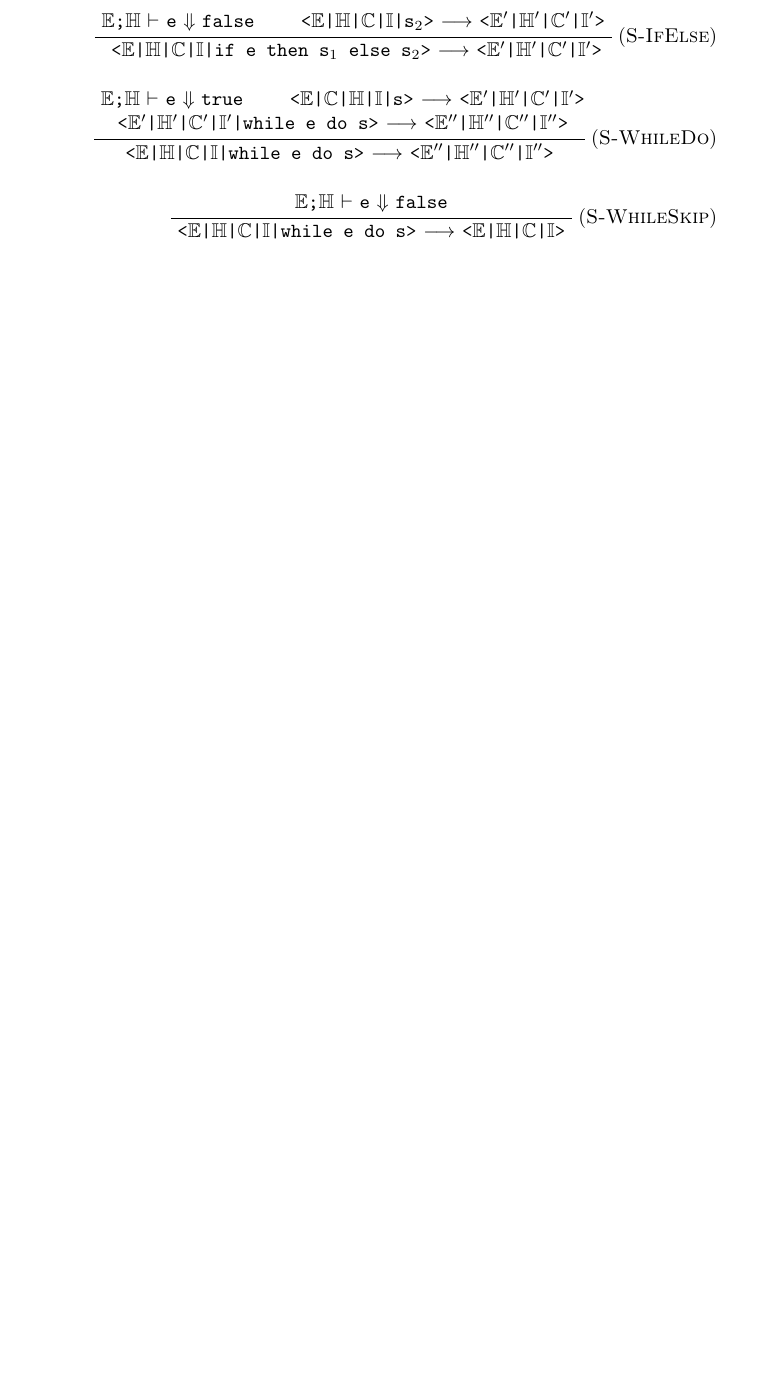
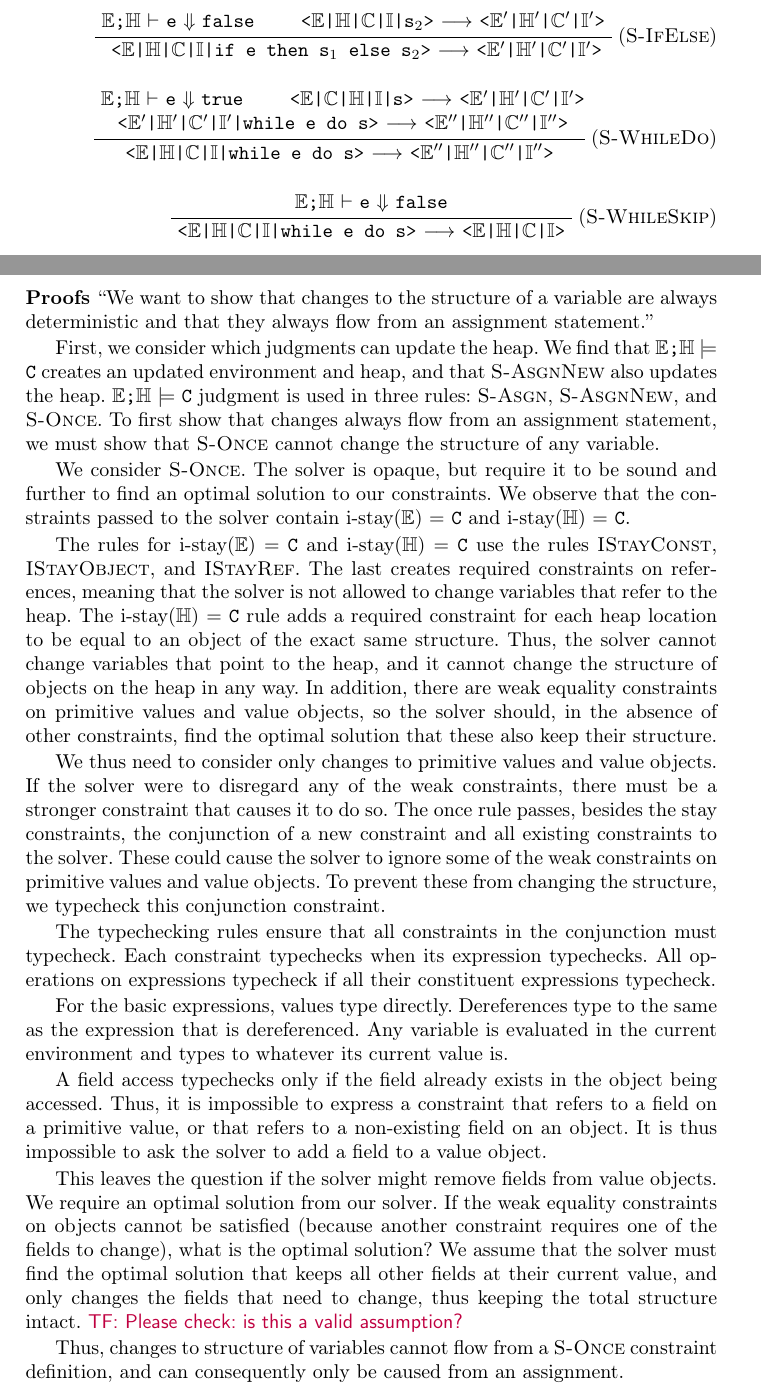
Before and after one commit to timfel/papers, a LaTeX paper (main.tex): part of page 14 of 29 before the commit and two parts of pages 14 and 15 of 30 after it, the two joined at a grey line, cut so that both start at the same text, the shorter picture padded with empty space. Compiled offline with pdfLaTeX.

Commit message:
add an informal walkthrough why changes to structure can only flow from assignment statements

```diff
--- a/main.tex
+++ b/main.tex
@@ -1203,6 +1203,79 @@ augmented with constraint stores, and are only given for completeness.
   \stepH{\E}{\H}{\C}{\I}{while e do s}{\E}{\H}{\C}{\I}
 }
 
+\subsubsection{Proofs}
+\label{sec:proofs}
+
+``We want to show that changes to the structure of a variable are always
+deterministic and that they always flow from an assignment statement.''
+
+First, we consider which judgments can update the heap. We find that
+\solveH{\E}{\H}{C} creates an updated environment and heap, and that
+\textsc{S-AsgnNew} also updates the heap. \solveH{\E}{\H}{C} judgment
+is used in three rules: \textsc{S-Asgn}, \textsc{S-AsgnNew}, and
+\textsc{S-Once}. To first show that changes always flow from an
+assignment statement, we must show that \textsc{S-Once} cannot change
+the structure of any variable.
+
+We consider \textsc{S-Once}. The solver is opaque, but require it to
+be sound and further to find an optimal solution to our
+constraints. We observe that the constraints passed to the solver
+contain \istay{\E}{C} and \istay{\H}{C}.
+
+The rules for \istay{\E}{C} and \istay{\H}{C} use the rules
+\textsc{IStayConst}, \textsc{IStayObject}, and \textsc{IStayRef}. The
+last creates required constraints on references, meaning that the
+solver is not allowed to change variables that refer to the heap. The
+\istay{\H}{C} rule adds a required constraint for each heap location
+to be equal to an object of the exact same structure. Thus, the solver
+cannot change variables that point to the heap, and it cannot change
+the structure of objects on the heap in any way. In addition, there
+are weak equality constraints on primitive values and value objects,
+so the solver should, in the absence of other constraints, find the
+optimal solution that these also keep their structure.
+
+We thus need to consider only changes to primitive values and value
+objects. If the solver were to disregard any of the weak constraints,
+there must be a stronger constraint that causes it to do so. The once
+rule passes, besides the stay constraints, the conjunction of a new
+constraint and all existing constraints to the solver. These could
+cause the solver to ignore some of the weak constraints on primitive
+values and value objects. To prevent these from changing the
+structure, we typecheck this conjunction constraint.
+
+The typechecking rules ensure that all constraints in the conjunction
+must typecheck. Each constraint typechecks when its expression
+typechecks. All operations on expressions typecheck if all their
+constituent expressions typecheck.
+
+For the basic expressions, values type directly. Dereferences type to
+the same as the expression that is dereferenced. Any variable is
+evaluated in the current environment and types to whatever its current
+value is.
+
+A field access typechecks only if the field already exists in the
+object being accessed. Thus, it is impossible to express a constraint
+that refers to a field on a primitive value, or that refers to a
+non-existing field on an object. It is thus impossible to ask the
+solver to add a field to a value object.
+
+This leaves the question if the solver might remove fields from value
+objects. We require an optimal solution from our solver. If the weak
+equality constraints on objects cannot be satisfied (because another
+constraint requires one of the fields to change), what is the optimal
+solution? We assume that the solver must find the optimal solution
+that keeps all other fields at their current value, and only changes
+the fields that need to change, thus keeping the total structure
+intact.
+\tf{Please check: is this a valid assumption?}
+
+Thus, changes to structure of variables cannot flow from a
+\textsc{S-Once} constraint definition, and can consequently only be
+caused from an assignment.
+
+For those changes, we need to show that the changes are deterministic.
+...
+
 \section{Evaluation}
 \label{sec:evaluation}
 
```
